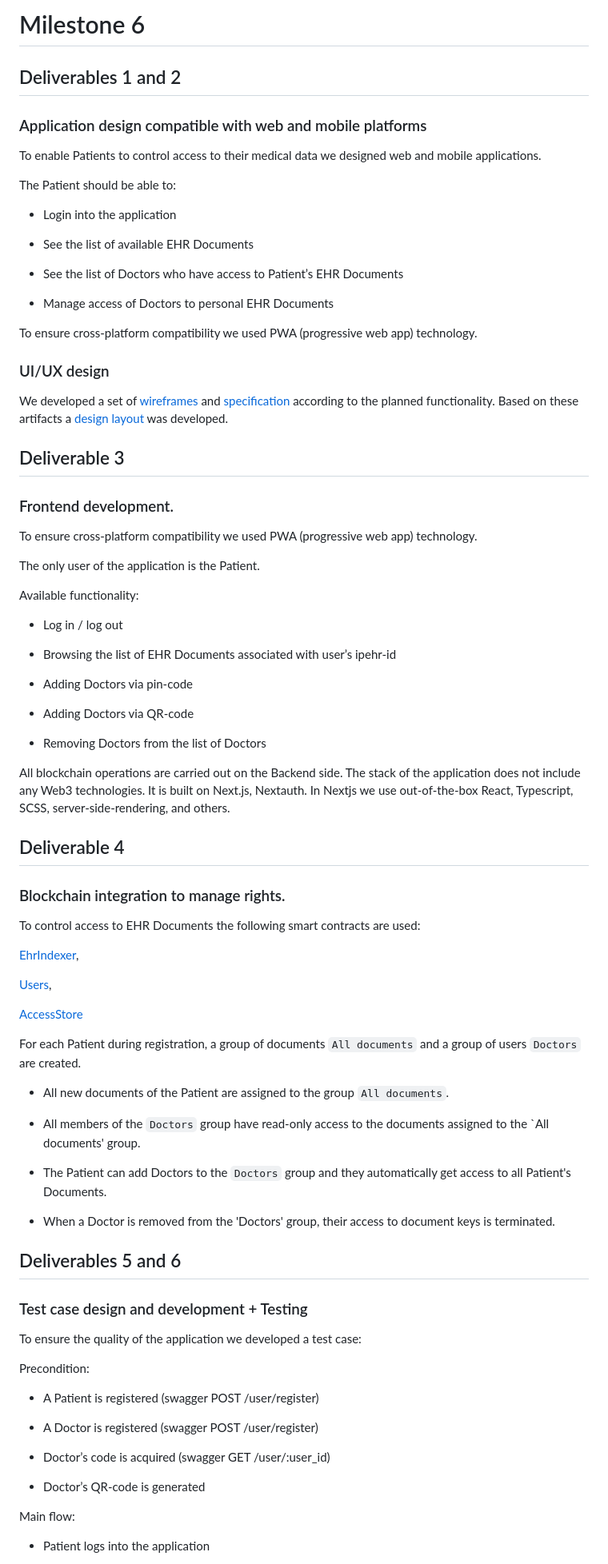
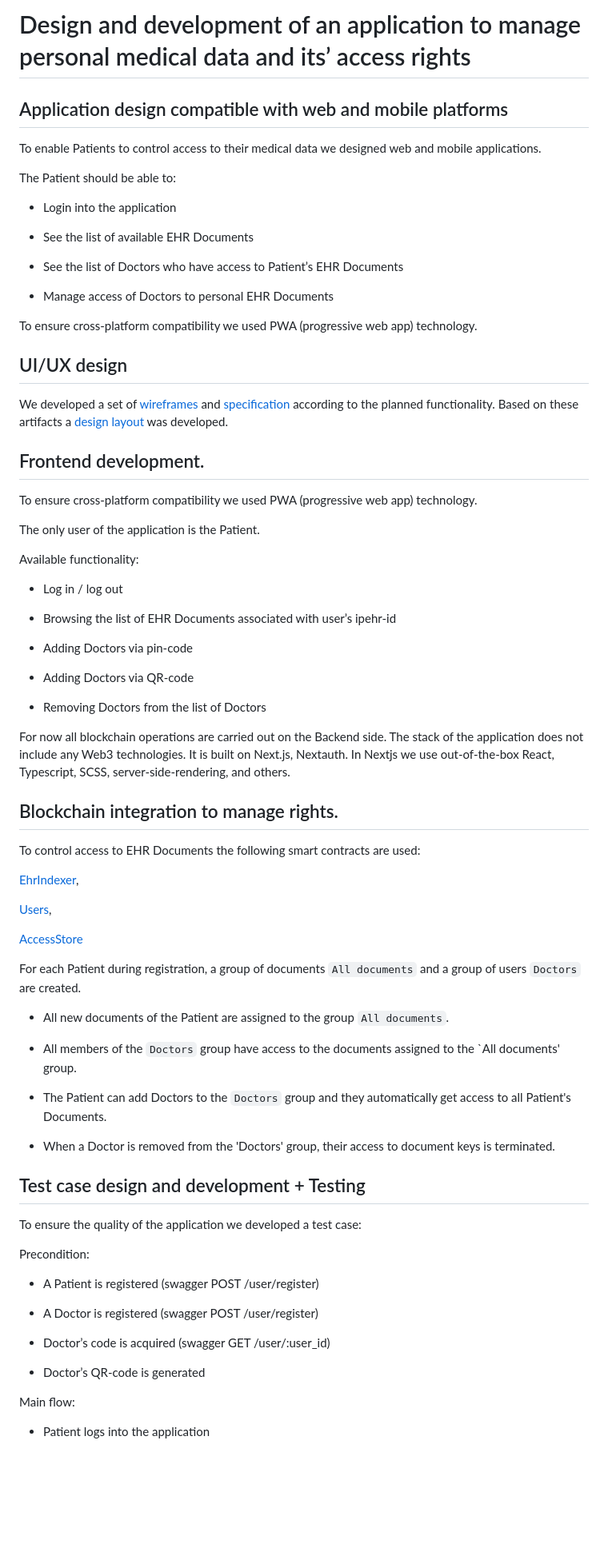
Before and after one commit to bsn-si/IPEHR-gateway, a Markdown page: progress/Milestone_6/README.md, the part around the change printed below. Shown: that part at 80% size. GitHub-like rendering; blank space fills up the shorter version.

```diff
--- a/progress/Milestone_6/README.md
+++ b/progress/Milestone_6/README.md
@@ -1,15 +1,9 @@
-# Milestone 6
+# Design and development of an application to manage personal medical data and its’ access rights
 
-## Deliverables 1 and 2
-
-
-
-### Application design compatible with web and mobile platforms
-
+## Application design compatible with web and mobile platforms
 
 
 To enable Patients to control access to their medical data we designed web and mobile applications.
-
 
 
 The Patient should be able to:
@@ -24,25 +18,19 @@ The Patient should be able to:
 
 
 
-
 To ensure cross-platform compatibility we used PWA (progressive web app) technology.
 
 
-
-### UI/UX design
-
+## UI/UX design
 
 
 We developed a set of [wireframes](https://miro.com/app/board/uXjVPwaRjjY=/?share_link_id=25084805149) and [specification](https://docs.google.com/document/d/1aIDZMmukk8Y0d_b_e3eD0CrBj9kCnacKaGxKX1iDer4/edit?usp=sharing) according to the planned functionality. Based on these artifacts a [design layout](https://www.figma.com/file/TSKmYUCG3pHjDGtkCoB62Y/%D0%BF%D1%80%D0%B8%D0%BB%D0%BE%D0%B6%D0%B5%D0%BD%D1%8C%D0%BA%D0%B0-ipehr?node-id=0%3A1&t=cDnGRxraxnS0eXoM-0) was developed.
 
 
 
-## Deliverable 3
-
-### Frontend development.
+## Frontend development.
 
 To ensure cross-platform compatibility we used PWA (progressive web app) technology.
-
 
 
 The only user of the application is the Patient.
@@ -60,15 +48,10 @@ Available functionality:
 -   Removing Doctors from the list of Doctors
 
 
+For now all blockchain operations are carried out on the Backend side. The stack of the application does not include any Web3 technologies. It is built on Next.js, Nextauth. In Nextjs we use out-of-the-box React, Typescript, SCSS, server-side-rendering, and others.
 
 
-All blockchain operations are carried out on the Backend side. The stack of the application does not include any Web3 technologies. It is built on Next.js, Nextauth. In Nextjs we use out-of-the-box React, Typescript, SCSS, server-side-rendering, and others.
-
-
-
-## Deliverable 4
-
-### Blockchain integration to manage rights.
+## Blockchain integration to manage rights.
 
 To control access to EHR Documents the following smart contracts are used:
 
@@ -79,33 +62,22 @@ To control access to EHR Documents the following smart contracts are used:
 [AccessStore]([https://github.com/bsn-si/IPEHR-blockchain-indexes/blob/develop/contracts/AccessStore.sol](https://github.com/bsn-si/IPEHR-blockchain-indexes/blob/develop/contracts/AccessStore.sol))
 
 
-
 For each Patient during registration, a group of documents `All documents` and a group of users `Doctors` are created.
-
 
 
 -   All new documents of the Patient are assigned to the group `All documents`.
 
--   All members of the `Doctors` group have read-only access to the documents assigned to the `All documents' group.
+-   All members of the `Doctors` group have access to the documents assigned to the `All documents' group.
 
 -   The Patient can add Doctors to the `Doctors` group and they automatically get access to all Patient's Documents.
 
 -   When a Doctor is removed from the 'Doctors' group, their access to document keys is terminated.
 
 
-
-
-
-## Deliverables 5 and 6
-
-
-
-### Test case design and development + Testing
-
+## Test case design and development + Testing
 
 
 To ensure the quality of the application we developed a test case:
-
 
 
 Precondition:
@@ -117,8 +89,6 @@ Precondition:
 -   Doctor’s code is acquired (swagger GET /user/:user_id)
 
 -   Doctor’s QR-code is generated
-
-
 
 
 
```
Also changed, not shown: other parts of progress/Milestone_6/README.md (+0 -1 lines).
